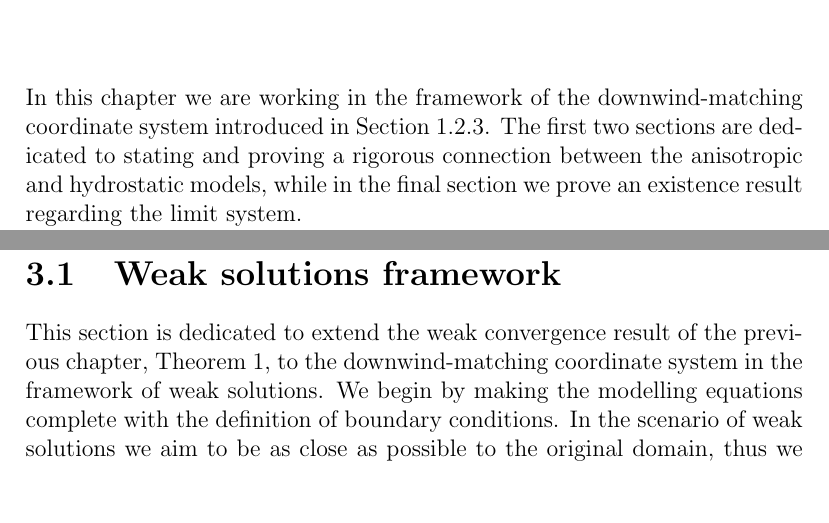
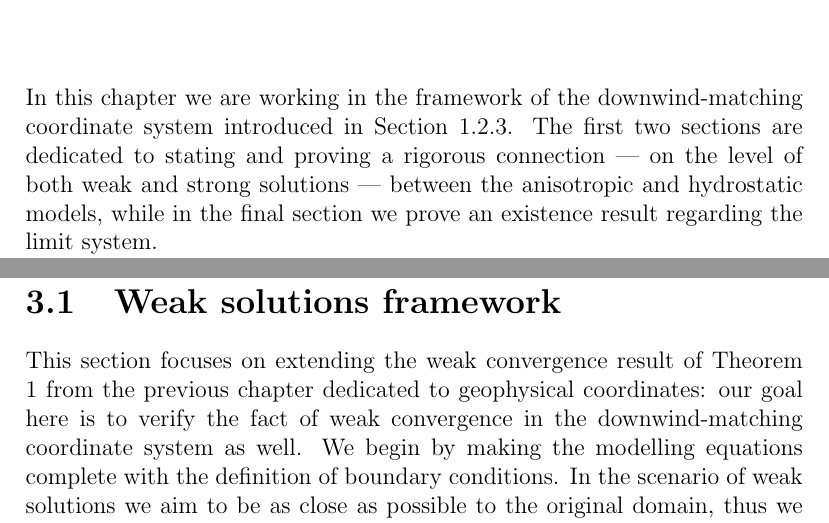
Before and after one commit to msjuhasznora/mathsgitrepo, a LaTeX thesis (year_four/thesis/phd_thesis_nj.tex): two parts of pages 50 and 52 of 92, joined at a grey line, cut so that both start at the same text, the shorter picture padded with empty space. Compiled offline with pdfLaTeX.

Commit message:
Chapter 3, 2

```diff
--- a/year_four/thesis/phd_thesis_nj.tex
+++ b/year_four/thesis/phd_thesis_nj.tex
@@ -1243,7 +1243,7 @@ The numerical simulations were obtained in collaboration with Professor Omar Lak
 
 \chapter{The primitive equations as a weak and strong limit model in downwind-matching coordinates}\label{DWMCchapter}
 
-In this chapter we are working in the framework of the downwind-matching coordinate system introduced in Section \ref{eqsdescribingatmpluspollution_dwmc}. The first two sections are dedicated to stating and proving a rigorous connection between the anisotropic and hydrostatic models, while in the final section we prove an existence result regarding the limit system.
+In this chapter we are working in the framework of the downwind-matching coordinate system introduced in Section \ref{eqsdescribingatmpluspollution_dwmc}. The first two sections are dedicated to stating and proving a rigorous connection --- on the level of both weak and strong solutions --- between the anisotropic and hydrostatic models, while in the final section we prove an existence result regarding the limit system.
 
 In order to keep this chapter as compact as possible, here we repeat the definition of the two main systems. The anisotropic equations of the polluted atmosphere in downwind-matching coordinates are given by
 
@@ -1304,7 +1304,7 @@ The theorems we prove in detail in this chapter are our original results and the
 %%% WEAK SOLUTIONS %%%
 \section{Weak solutions framework} \label{sectionWS_dwmc}
 
-This section is dedicated to extend the weak convergence result of the previous chapter, Theorem \ref{maintheorem_weak_GFC}, to the downwind-matching coordinate system in the framework of weak solutions. We begin by making the modelling equations complete with the definition of boundary conditions. In the scenario of weak solutions we aim to be as close as possible to the original domain, thus we consider a classical non-periodic local domain on the surface of the Earth with minimal modifications due to the new $\epsilon$ term.
+This section focuses on extending the weak convergence result of Theorem \ref{maintheorem_weak_GFC} from the previous chapter dedicated to geophysical coordinates: our goal here is to verify the fact of weak convergence in the downwind-matching coordinate system as well. We begin by making the modelling equations complete with the definition of boundary conditions. In the scenario of weak solutions we aim to be as close as possible to the original domain, thus we consider a classical non-periodic local domain on the surface of the Earth with minimal modifications due to the new $\epsilon$ term.
 
 Here the boundary structure of the domain is identical to what we used in geophysical coordinate system, i.e. the upper boundary of the $\Omega$ domain is denoted by $\Gamma_U$, the lateral boundary is $\Gamma_L$, and the lower boundary of the domain is $\Gamma_G$, while the complete boundary is denoted by $\Gamma$ (see Figure $\ref{structdomaingraphboundaries_weak}$). For simplicity we assume that the altitude of $\Omega$ is $1$, thus we can also express the full domain as $\Omega =  \Gamma_G \times [0,1],$ which will be useful later for estimating integrals.
 
```
Also changed, not shown: year_four/thesis/phd_thesis_nj.tex (6 more changed lines).
